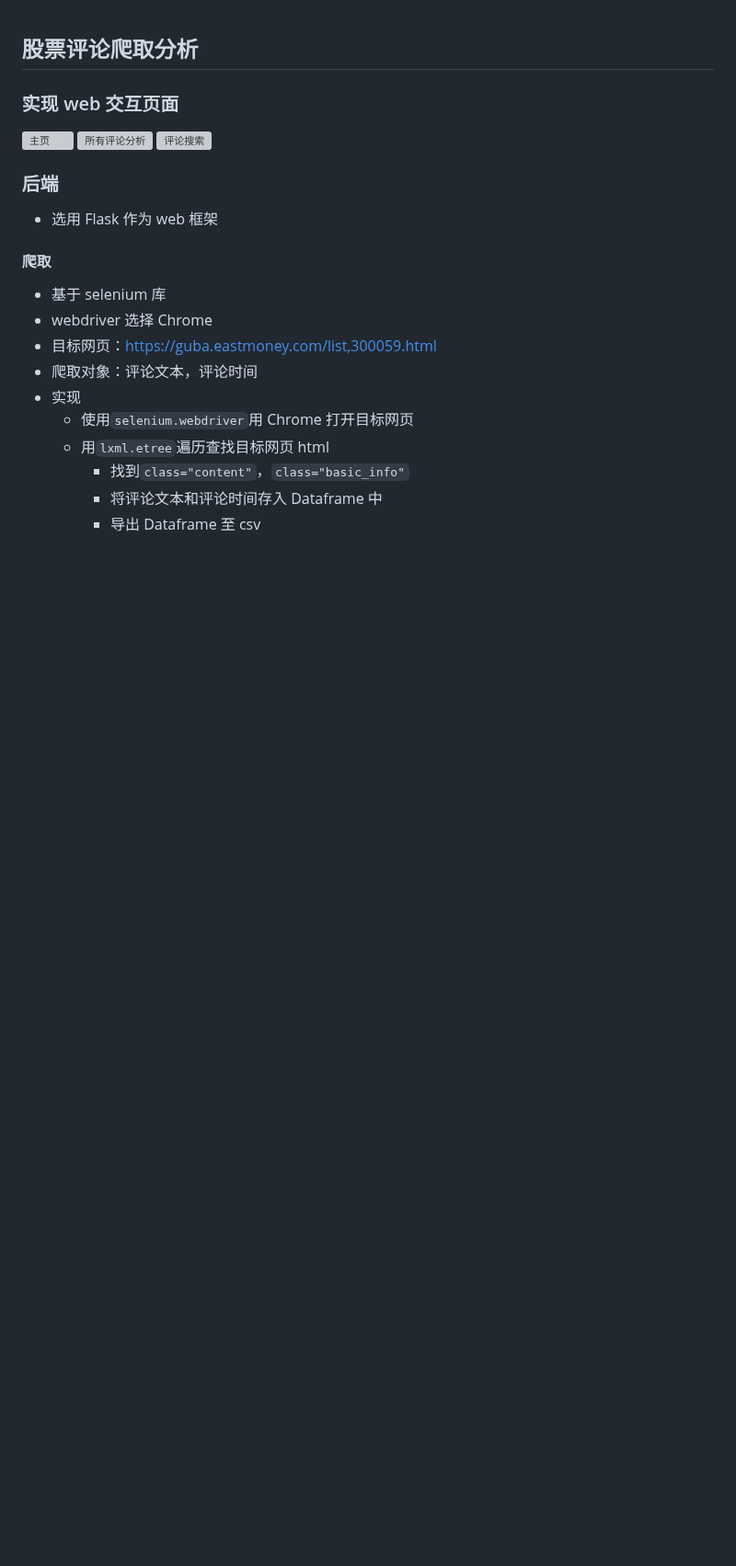
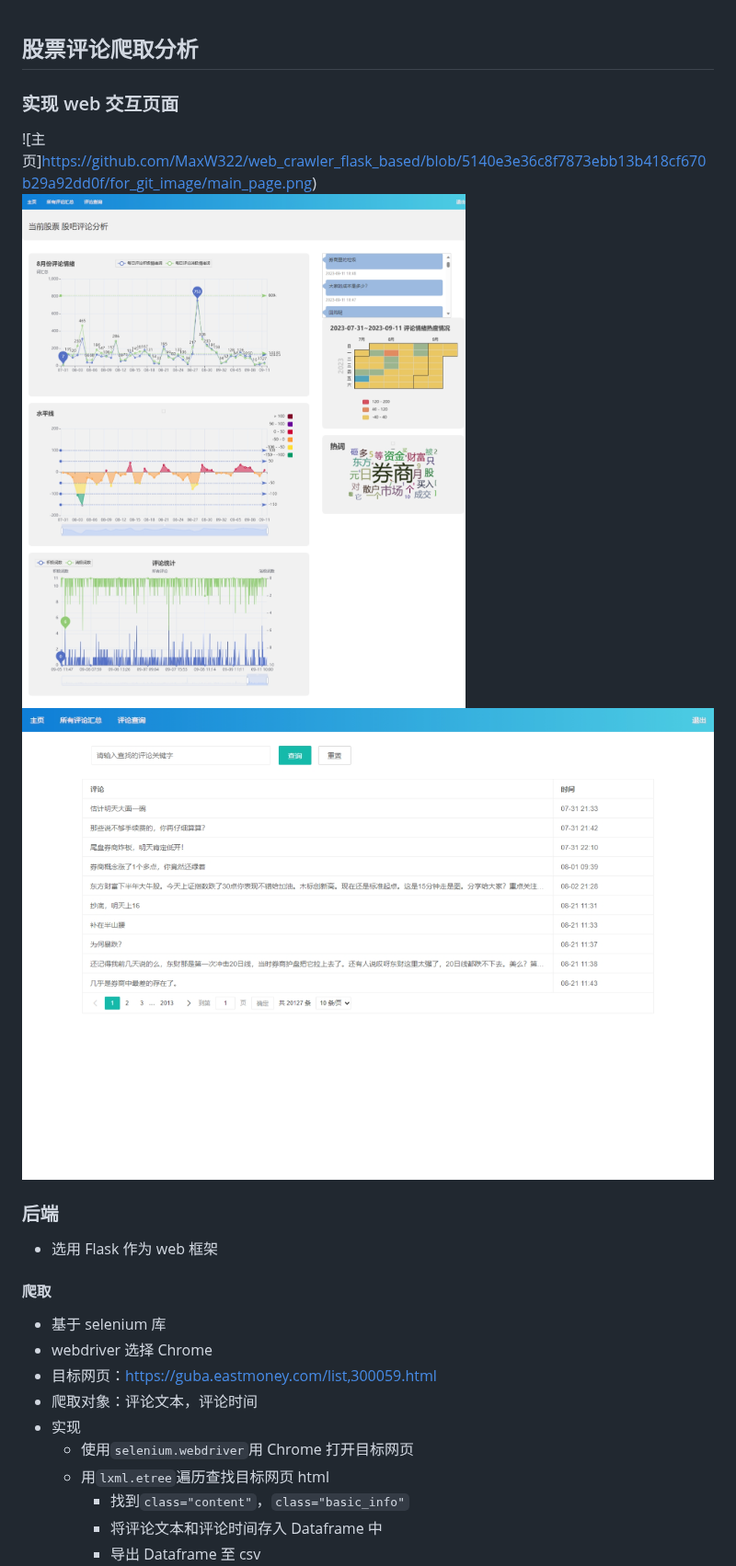
Before and after one commit to MaxW322/web_crawler_flask_based, a Markdown page: README.md, the part around the change. Shown at 92% size. Rendered like a GitHub page; blank space fills up the shorter version; grey boxes are pictures that could not be loaded.

Commit message:
更新md文档

```diff
--- a/README.md
+++ b/README.md
@@ -1,9 +1,9 @@
 ## 股票评论爬取分析
 ### 实现 web 交互页面
 
-![主页](https://github.com/MaxW322/web_crawler_flask_based/tree/master/for_git_image/main_page.png)
-![所有评论分析](https://github.com/MaxW322/web_crawler_flask_based/tree/master/for_git_image/all_comment.png)
-![评论搜索](https://github.com/MaxW322/web_crawler_flask_based/tree/master/for_git_image/search_comment.png)
+![主页]https://github.com/MaxW322/web_crawler_flask_based/blob/5140e3e36c8f7873ebb13b418cf670b29a92dd0f/for_git_image/main_page.png)
+![所有评论分析](https://github.com/MaxW322/web_crawler_flask_based/blob/5140e3e36c8f7873ebb13b418cf670b29a92dd0f/for_git_image/all_comment.png)
+![评论搜索](https://github.com/MaxW322/web_crawler_flask_based/blob/5140e3e36c8f7873ebb13b418cf670b29a92dd0f/for_git_image/search_comment.png)
 
 ### 后端
 
```
